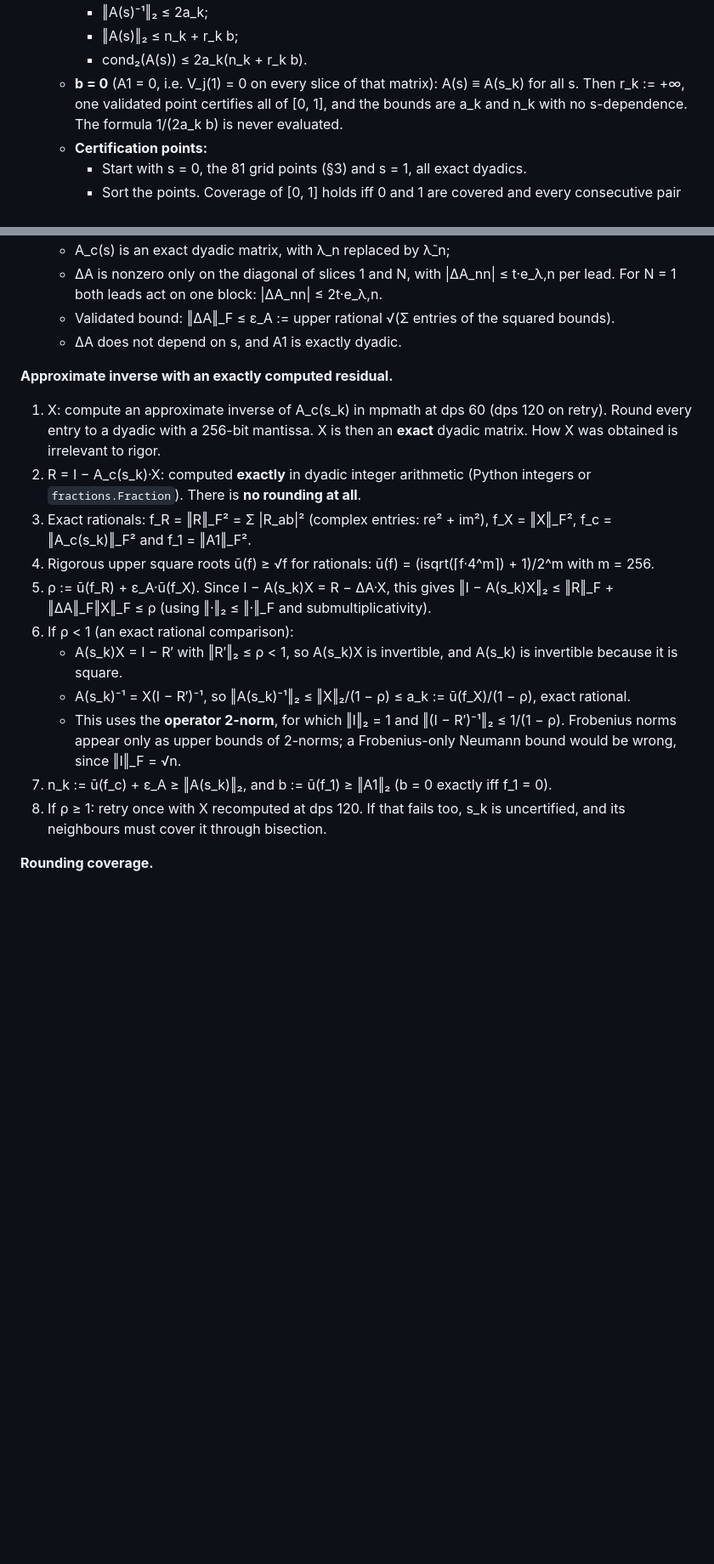
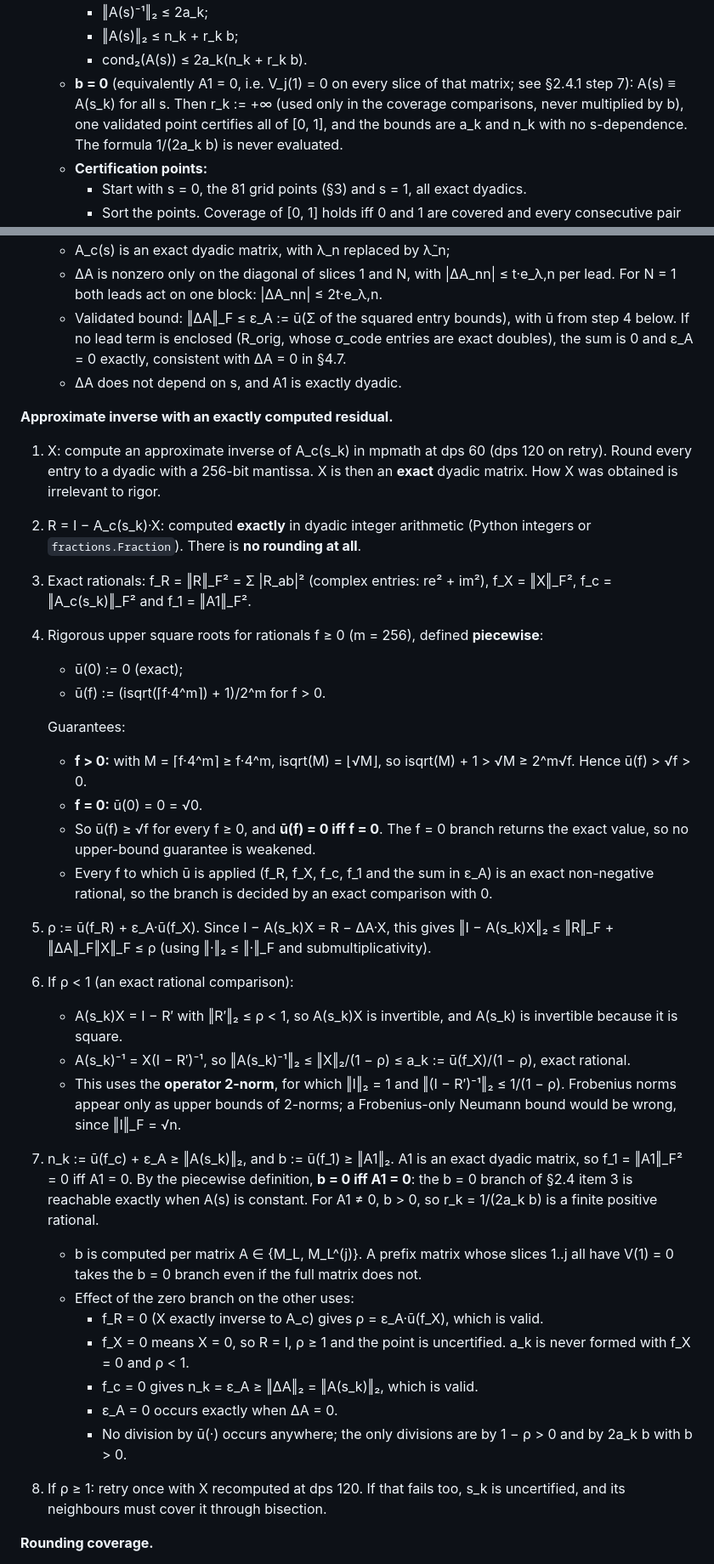
Before and after one commit to mrthnkzlrmk865-cmd/Quantum-Schrodinger-PINN, a Markdown page: experiments/wz_rgf_diagnostic/PREDICTIONS_coupling_scaling_v2.md, 2 parts joined by grey strips. Shown at 85% size. Drawn GitHub-style; blank space fills up the shorter version.

Commit message:
W/Z diagnostic: coupling-scaling v2 - define upper square root piecewise (u(0)=0) so the b=0 certificate branch is reachable; consistency notes; design only
Co-Authored-By: Claude Opus 5.5 <noreply@anthropic.com>
Claude-Session: https://claude.ai/code/session_01G2ggcKkmc1pKuZrtjQ24xk

```diff
--- a/experiments/wz_rgf_diagnostic/PREDICTIONS_coupling_scaling_v2.md
+++ b/experiments/wz_rgf_diagnostic/PREDICTIONS_coupling_scaling_v2.md
@@ -192,7 +193,8 @@ RQ1, not tuned to any result.
      - ‖A(s)⁻¹‖₂ ≤ 2a_k;
      - ‖A(s)‖₂ ≤ n_k + r_k b;
      - cond₂(A(s)) ≤ 2a_k(n_k + r_k b).
-   - **b = 0** (A1 = 0, i.e. V_j(1) = 0 on every slice of that matrix): A(s) ≡ A(s_k) for all s. Then r_k := +∞, one
+   - **b = 0** (equivalently A1 = 0, i.e. V_j(1) = 0 on every slice of that matrix; see §2.4.1 step 7): A(s) ≡ A(s_k) for all
+     s. Then r_k := +∞ (used only in the coverage comparisons, never multiplied by b), one
      validated point certifies all of [0, 1], and the bounds are a_k and n_k with no s-dependence. The formula 1/(2a_k b) is
      never evaluated.
    - **Certification points:**
@@ -228,7 +230,8 @@ RQ1, not tuned to any result.
   - A_c(s) is an exact dyadic matrix, with λ_n replaced by λ̃_n;
   - ΔA is nonzero only on the diagonal of slices 1 and N, with |ΔA_nn| ≤ t·e_λ,n per lead. For N = 1 both leads act on one
     block: |ΔA_nn| ≤ 2t·e_λ,n.
-  - Validated bound: ‖ΔA‖_F ≤ ε_A := upper rational √(Σ entries of the squared bounds).
+  - Validated bound: ‖ΔA‖_F ≤ ε_A := ū(Σ of the squared entry bounds), with ū from step 4 below. If no lead term is enclosed
+    (R_orig, whose σ_code entries are exact doubles), the sum is 0 and ε_A = 0 exactly, consistent with ΔA = 0 in §4.7.
   - ΔA does not depend on s, and A1 is exactly dyadic.
 
 **Approximate inverse with an exactly computed residual.**
@@ -238,7 +241,17 @@ RQ1, not tuned to any result.
    **no rounding at all**.
 3. Exact rationals: f_R = ‖R‖_F² = Σ |R_ab|² (complex entries: re² + im²), f_X = ‖X‖_F², f_c = ‖A_c(s_k)‖_F² and
    f_1 = ‖A1‖_F².
-4. Rigorous upper square roots ū(f) ≥ √f for rationals: ū(f) = (isqrt(⌈f·4^m⌉) + 1)/2^m with m = 256.
+4. Rigorous upper square roots for rationals f ≥ 0 (m = 256), defined **piecewise**:
+   - ū(0) := 0 (exact);
+   - ū(f) := (isqrt(⌈f·4^m⌉) + 1)/2^m for f > 0.
+
+   Guarantees:
+   - **f > 0:** with M = ⌈f·4^m⌉ ≥ f·4^m, isqrt(M) = ⌊√M⌋, so isqrt(M) + 1 > √M ≥ 2^m√f. Hence ū(f) > √f > 0.
+   - **f = 0:** ū(0) = 0 = √0.
+   - So ū(f) ≥ √f for every f ≥ 0, and **ū(f) = 0 iff f = 0**. The f = 0 branch returns the exact value, so no upper-bound
+     guarantee is weakened.
+   - Every f to which ū is applied (f_R, f_X, f_c, f_1 and the sum in ε_A) is an exact non-negative rational, so the branch is
+     decided by an exact comparison with 0.
 5. ρ := ū(f_R) + ε_A·ū(f_X). Since I − A(s_k)X = R − ΔA·X, this gives
    ‖I − A(s_k)X‖₂ ≤ ‖R‖_F + ‖ΔA‖_F‖X‖_F ≤ ρ (using ‖·‖₂ ≤ ‖·‖_F and submultiplicativity).
 6. If ρ < 1 (an exact rational comparison):
@@ -246,7 +259,17 @@ RQ1, not tuned to any result.
    - A(s_k)⁻¹ = X(I − R′)⁻¹, so ‖A(s_k)⁻¹‖₂ ≤ ‖X‖₂/(1 − ρ) ≤ a_k := ū(f_X)/(1 − ρ), exact rational.
    - This uses the **operator 2-norm**, for which ‖I‖₂ = 1 and ‖(I − R′)⁻¹‖₂ ≤ 1/(1 − ρ). Frobenius norms appear only as
      upper bounds of 2-norms; a Frobenius-only Neumann bound would be wrong, since ‖I‖_F = √n.
-7. n_k := ū(f_c) + ε_A ≥ ‖A(s_k)‖₂, and b := ū(f_1) ≥ ‖A1‖₂ (b = 0 exactly iff f_1 = 0).
+7. n_k := ū(f_c) + ε_A ≥ ‖A(s_k)‖₂, and b := ū(f_1) ≥ ‖A1‖₂. A1 is an exact dyadic matrix, so f_1 = ‖A1‖_F² = 0 iff A1 = 0.
+   By the piecewise definition, **b = 0 iff A1 = 0**: the b = 0 branch of §2.4 item 3 is reachable exactly when A(s) is
+   constant. For A1 ≠ 0, b > 0, so r_k = 1/(2a_k b) is a finite positive rational.
+   - b is computed per matrix A ∈ {M_L, M_L^(j)}. A prefix matrix whose slices 1..j all have V(1) = 0 takes the b = 0 branch
+     even if the full matrix does not.
+   - Effect of the zero branch on the other uses:
+     - f_R = 0 (X exactly inverse to A_c) gives ρ = ε_A·ū(f_X), which is valid.
+     - f_X = 0 means X = 0, so R = I, ρ ≥ 1 and the point is uncertified. a_k is never formed with f_X = 0 and ρ < 1.
+     - f_c = 0 gives n_k = ε_A ≥ ‖ΔA‖₂ = ‖A(s_k)‖₂, which is valid.
+     - ε_A = 0 occurs exactly when ΔA = 0.
+     - No division by ū(·) occurs anywhere; the only divisions are by 1 − ρ > 0 and by 2a_k b with b > 0.
 8. If ρ ≥ 1: retry once with X recomputed at dps 120. If that fails too, s_k is uncertified, and its neighbours must cover it
    through bisection.
 
```
Also changed, not shown: other parts of experiments/wz_rgf_diagnostic/PREDICTIONS_coupling_scaling_v2.md (+7 -2 lines).
